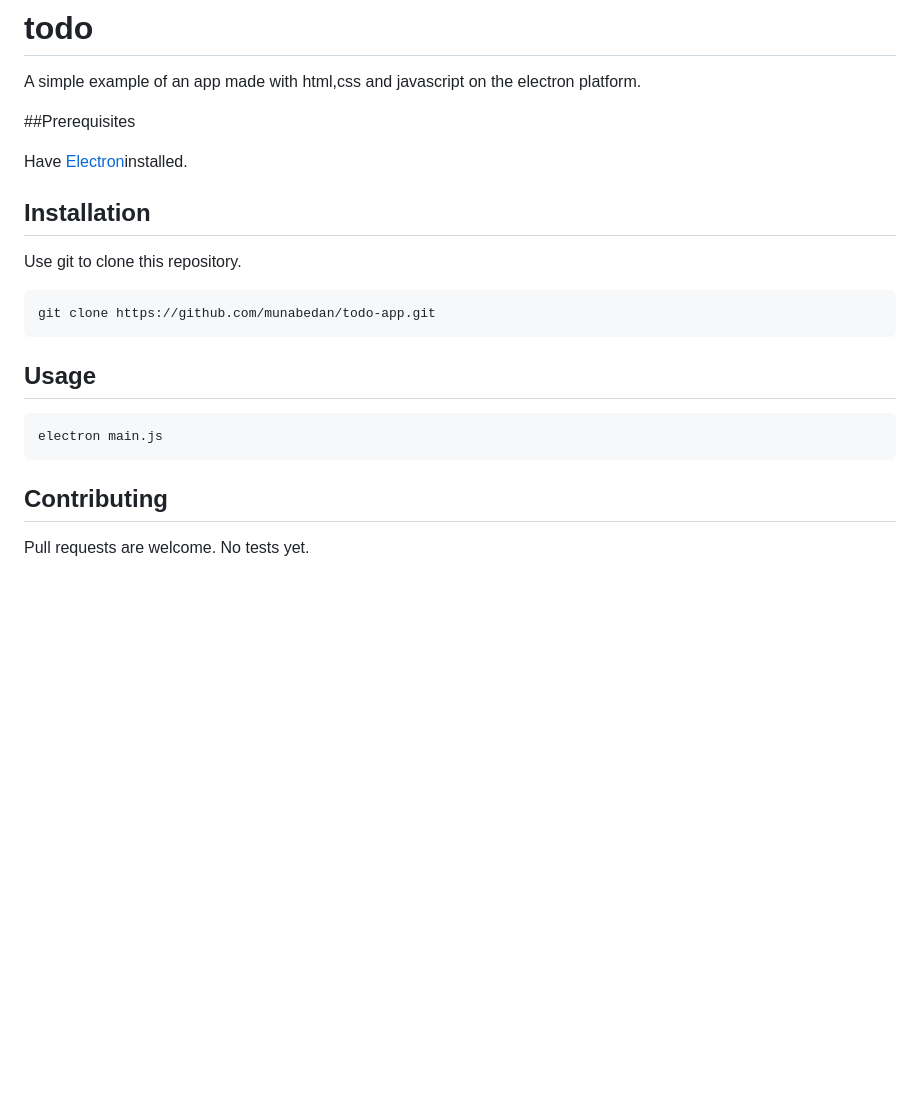
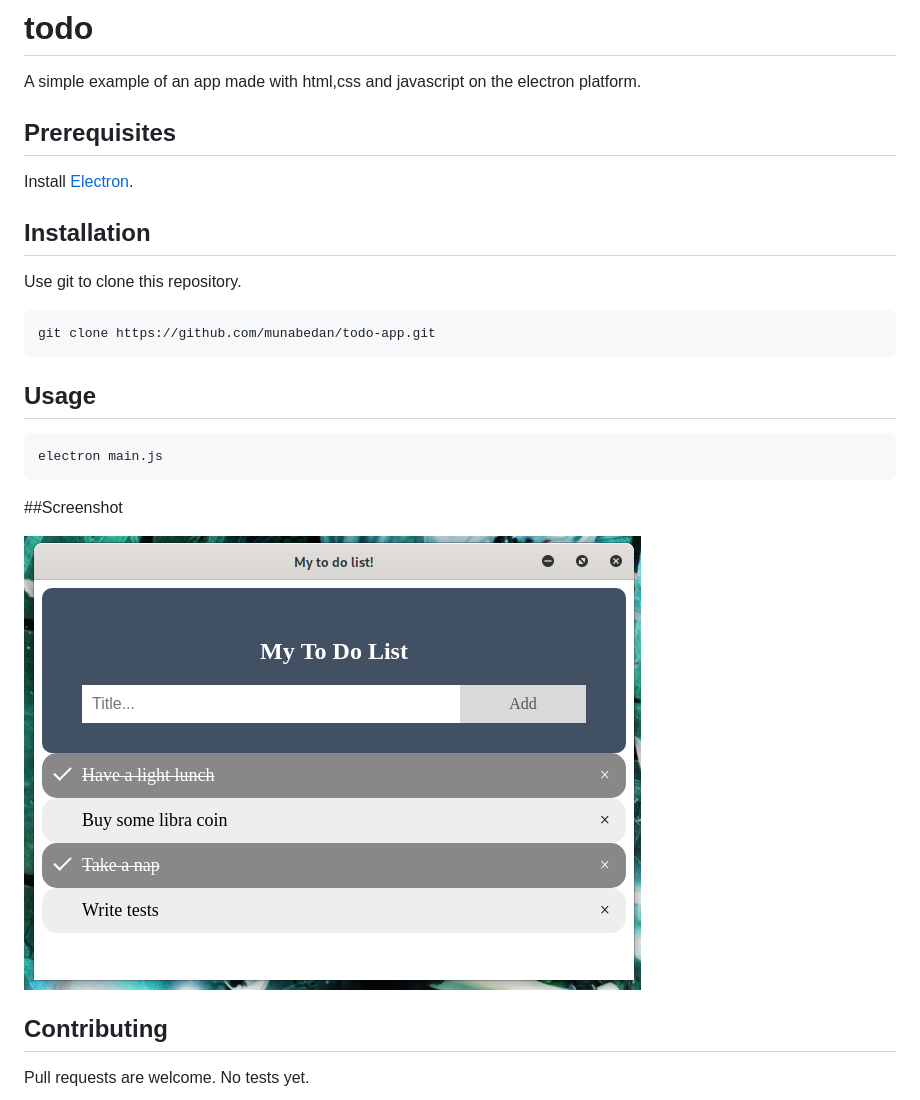
Before and after one commit to munabedan/todo-app, a Markdown page: README.md, the part around the change. Rendered like a GitHub page; pictures changed too: .Screenshot.png (added); blank space fills up the shorter version.

Commit message:
added a screenshot

````diff
--- a/README.md
+++ b/README.md
@@ -2,9 +2,9 @@
 
 A simple example of an app made with html,css and javascript on the electron platform.
 
-##Prerequisites
+## Prerequisites
 
-Have [Electron](https://github.com/electron/electron)installed.
+Install [Electron](https://github.com/electron/electron).
 
 
 ## Installation
@@ -21,6 +21,10 @@ git clone https://github.com/munabedan/todo-app.git
 electron main.js
 ```
 
+##Screenshot
+
+![Screenshot](.Screenshot.png)
+
 ## Contributing
 
 Pull requests are welcome.
````
